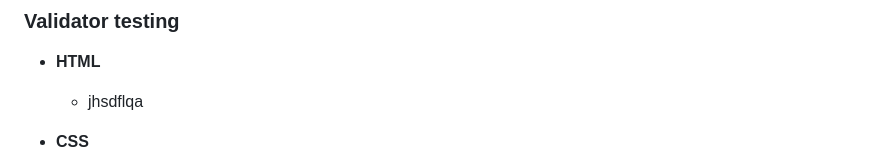
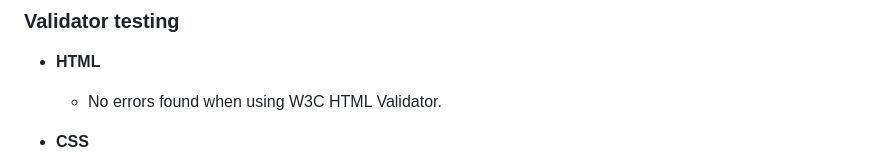
Before and after one commit to RenaSchott/Project1-J.E.Hummel, a Markdown page: README.md, the part around the change printed below. Rendered like a GitHub page.

Commit message:
Finished the validator testing section in the readme file

```diff
--- a/README.md
+++ b/README.md
@@ -68,6 +68,6 @@ can be seen on the fifth scretch of the wireframes for mobile size and in the im
 ### Validator testing
 
 - **HTML**
-  - jhsdflqa
+  - No errors found when using W3C HTML Validator.
 
 - **CSS**
```
Also changed, not shown: other parts of README.md (+1 -1 lines).
